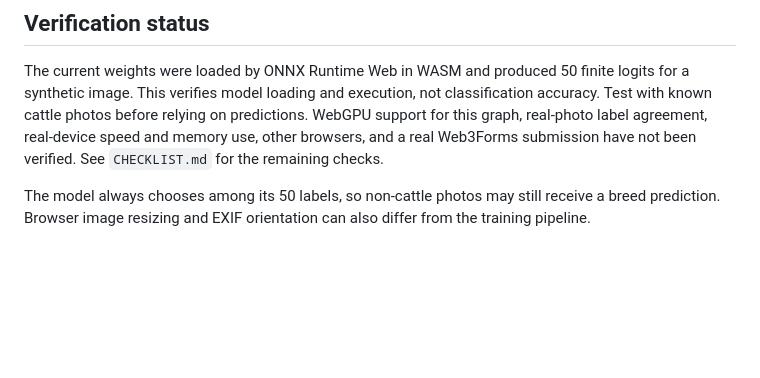
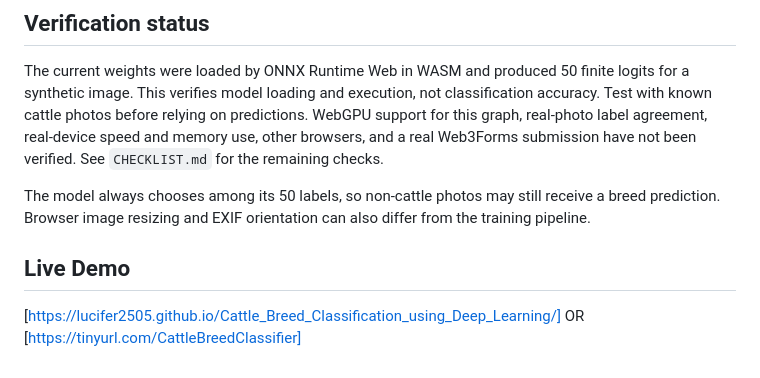
Before and after one commit to Lucifer2505/Cattle_Breed_Classification_using_Deep_Learning, a Markdown page: README.md, the part around the change. GitHub-like rendering; blank space fills up the shorter version.

Commit message:
Add live demo section to README
Added live demo links for the cattle breed classification model.

```diff
--- a/README.md
+++ b/README.md
@@ -83,3 +83,8 @@ The Web3Forms access key in `js/feedback-config.js` is sent to browsers and is p
 The current weights were loaded by ONNX Runtime Web in WASM and produced 50 finite logits for a synthetic image. This verifies model loading and execution, not classification accuracy. Test with known cattle photos before relying on predictions. WebGPU support for this graph, real-photo label agreement, real-device speed and memory use, other browsers, and a real Web3Forms submission have not been verified. See `CHECKLIST.md` for the remaining checks.
 
 The model always chooses among its 50 labels, so non-cattle photos may still receive a breed prediction. Browser image resizing and EXIF orientation can also differ from the training pipeline.
+
+## **Live Demo**
+[https://lucifer2505.github.io/Cattle_Breed_Classification_using_Deep_Learning/]
+                        OR
+[https://tinyurl.com/CattleBreedClassifier]
```
